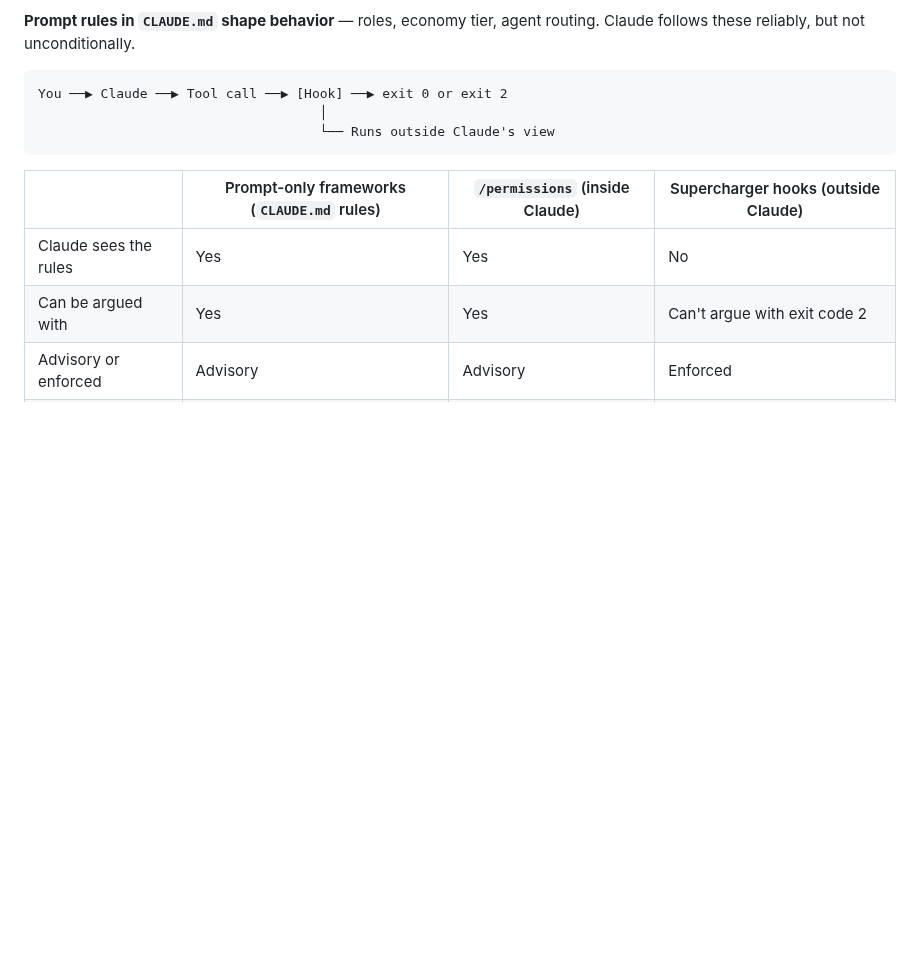
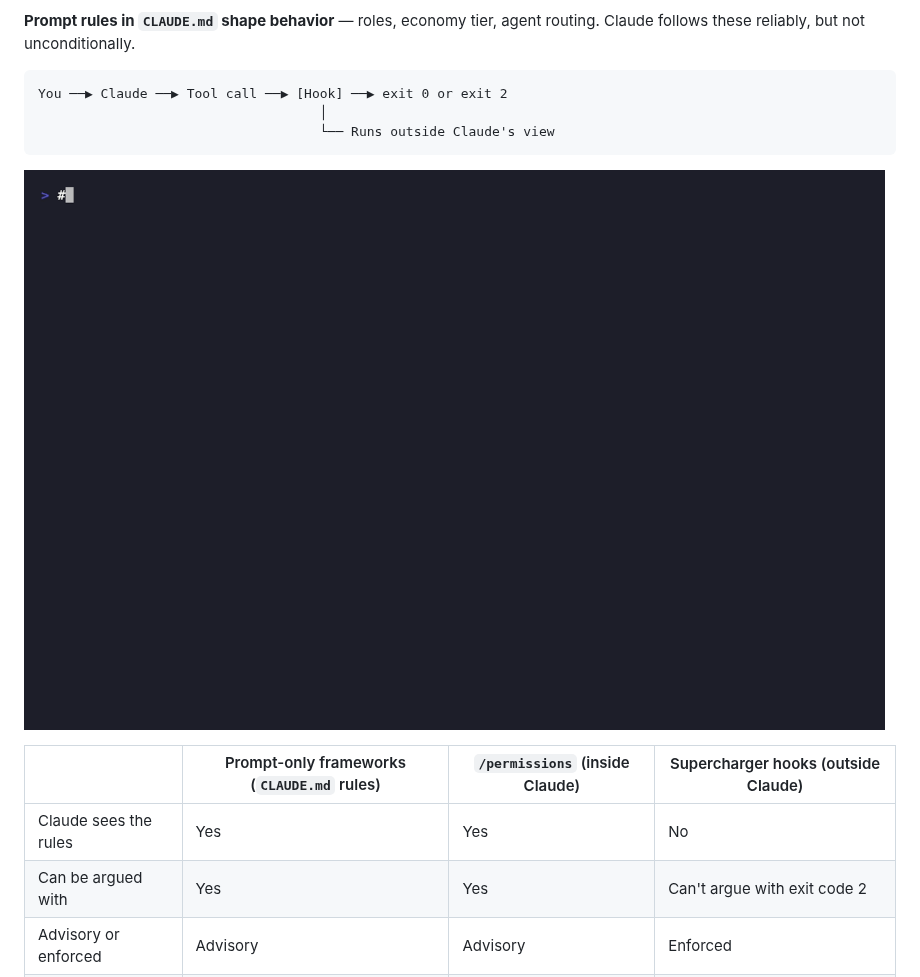
Before and after one commit to smrafiz/claude-supercharger, a Markdown page: README.md, the part around the change. Rendered like a GitHub page; pictures changed too: assets/demo/demo.gif (added); blank space fills up the shorter version.

Commit message:
docs(demo): add rendered demo.gif and embed in README

````diff
--- a/README.md
+++ b/README.md
@@ -41,6 +41,8 @@ You ──▶ Claude ──▶ Tool call ──▶ [Hook] ──▶ exit 0 or ex
                                     │
                                     └── Runs outside Claude's view
 ```
+
+![Supercharger hooks denying destructive commands before they run](assets/demo/demo.gif)
 
 |  | Prompt-only frameworks (`CLAUDE.md` rules) | `/permissions` (inside Claude) | Supercharger hooks (outside Claude) |
 |---|---|---|---|
````
